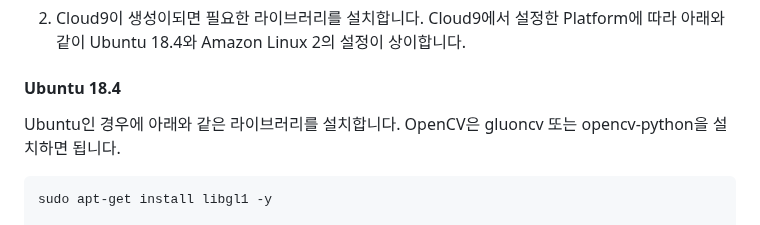
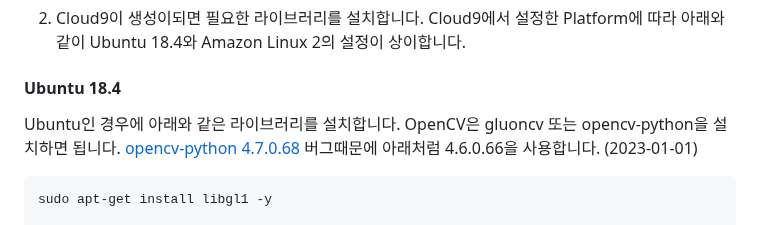
Before and after one commit to kyopark2014/image-classification-api-server, a Markdown page: dlr-inference/README.md, the part around the change. Rendered like a GitHub page.

````diff
--- a/dlr-inference/README.md
+++ b/dlr-inference/README.md
@@ -11,7 +11,7 @@
 
 #### Ubuntu 18.4
 
-Ubuntu인 경우에 아래와 같은 라이브러리를 설치합니다. OpenCV은 gluoncv 또는 opencv-python을 설치하면 됩니다.
+Ubuntu인 경우에 아래와 같은 라이브러리를 설치합니다. OpenCV은 gluoncv 또는 opencv-python을 설치하면 됩니다. [opencv-python 4.7.0.68](https://github.com/opencv/opencv-python/issues/765) 버그때문에 아래처럼 4.6.0.66을 사용합니다. (2023-01-01)
 
 ```java
 sudo apt-get install libgl1 -y
````
